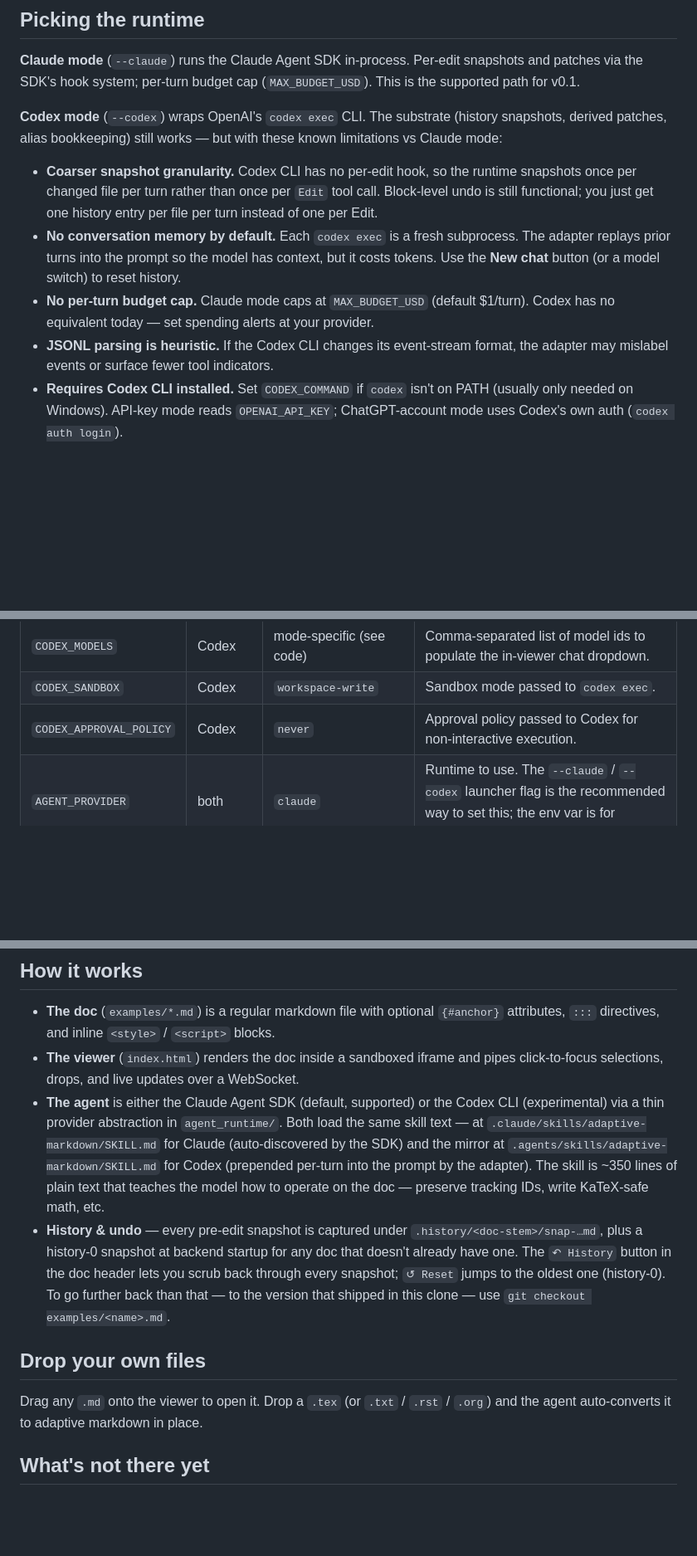
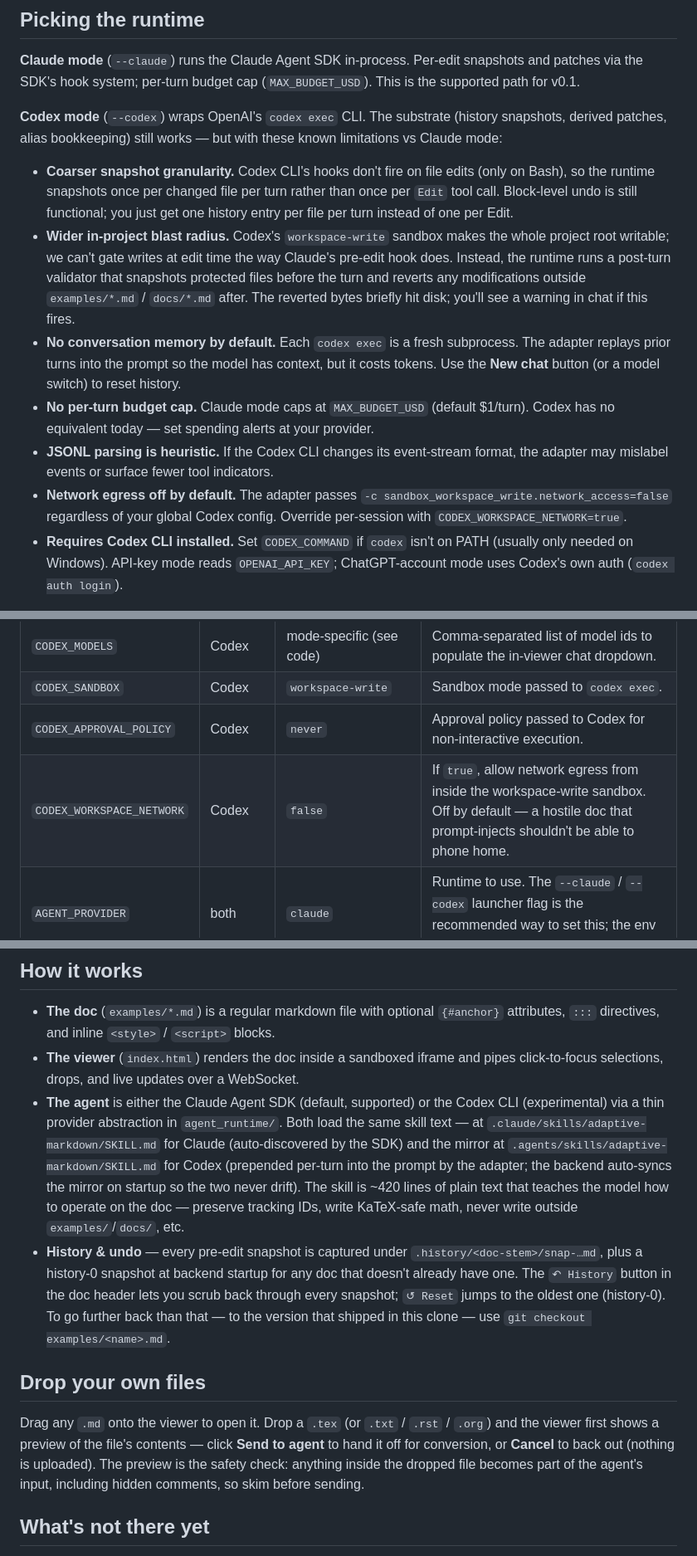
Before and after one commit to SemiSimpleMath/Adaptive-Markdown, a Markdown page: README.md, 3 parts joined by grey strips. Shown at 83% size. Drawn GitHub-style; blank space fills up the shorter version.

Commit message:
docs: bring README/FORMAT/ROADMAP to reflect the security pass
The previous commits hardened the runtime; this aligns the docs with what
the code now actually does.

README:
- "How it works" notes the .agents/ mirror auto-syncs from .claude/ at
  backend startup, and updates the SKILL.md line count (~350 -> ~420)
- "Drop your own files" mentions the preview dialog gate: dropping a
  non-.md shows the first 2KB and waits for Send / Cancel before any
  upload happens
- "Picking the runtime" Codex section gains:
  - reframing of the hook-granularity limitation (Codex hooks fire for
    Bash but not file edits)
  - the new "wider in-project blast radius" item and the post-turn
    revert mitigation
  - "Network egress off by default" + the CODEX_WORKSPACE_NETWORK toggle
- env-var table picks up CODEX_WORKSPACE_NETWORK

FORMAT:
- "Embedded <style> and <script>" corrected: the iframe is null-origin,
  so localStorage / sessionStorage do NOT work; describe what does
  (rAF, MutationObserver, canvas/SVG, cross-origin fetch with CORS) and
  why the storage restriction is there
- SKILL.md line count updated (~350 -> ~420)

ROADMAP:
- "Recently shipped" gets a "Security pass" entry summarizing the work:
  iframe sandbox, serve_static allowlist, Origin checks, drop-preview,
  upload blocklist + NUL-byte guard, Bash removal + settings.json
  denylist, path-validated pre-edit hook, Codex post-turn revert,
  skill mirror auto-sync, and the new browser_smoke / agent_security
  test harnesses

```diff
--- a/README.md
+++ b/README.md
@@ -121,10 +121,17 @@ snapshots and patches via the SDK's hook system; per-turn budget cap
 (history snapshots, derived patches, alias bookkeeping) still works — but
 with these known limitations vs Claude mode:
 
-- **Coarser snapshot granularity.** Codex CLI has no per-edit hook, so the
-  runtime snapshots once per changed file per turn rather than once per `Edit`
-  tool call. Block-level undo is still functional; you just get one history
-  entry per file per turn instead of one per Edit.
+- **Coarser snapshot granularity.** Codex CLI's hooks don't fire on file
+  edits (only on Bash), so the runtime snapshots once per changed file per
+  turn rather than once per `Edit` tool call. Block-level undo is still
+  functional; you just get one history entry per file per turn instead of
+  one per Edit.
+- **Wider in-project blast radius.** Codex's `workspace-write` sandbox makes
+  the whole project root writable; we can't gate writes at edit time the
+  way Claude's pre-edit hook does. Instead, the runtime runs a post-turn
+  validator that snapshots protected files before the turn and reverts any
+  modifications outside `examples/*.md` / `docs/*.md` after. The reverted
+  bytes briefly hit disk; you'll see a warning in chat if this fires.
 - **No conversation memory by default.** Each `codex exec` is a fresh
   subprocess. The adapter replays prior turns into the prompt so the model has
   context, but it costs tokens. Use the **New chat** button (or a model
@@ -134,6 +141,9 @@ with these known limitations vs Claude mode:
   provider.
 - **JSONL parsing is heuristic.** If the Codex CLI changes its event-stream
   format, the adapter may mislabel events or surface fewer tool indicators.
+- **Network egress off by default.** The adapter passes
+  `-c sandbox_workspace_write.network_access=false` regardless of your
+  global Codex config. Override per-session with `CODEX_WORKSPACE_NETWORK=true`.
 - **Requires Codex CLI installed.** Set `CODEX_COMMAND` if `codex` isn't on
   PATH (usually only needed on Windows). API-key mode reads `OPENAI_API_KEY`;
   ChatGPT-account mode uses Codex's own auth (`codex auth login`).
@@ -178,6 +188,7 @@ Environment variables (all optional):
 | `CODEX_MODELS` | Codex | mode-specific (see code) | Comma-separated list of model ids to populate the in-viewer chat dropdown. |
 | `CODEX_SANDBOX` | Codex | `workspace-write` | Sandbox mode passed to `codex exec`. |
 | `CODEX_APPROVAL_POLICY` | Codex | `never` | Approval policy passed to Codex for non-interactive execution. |
+| `CODEX_WORKSPACE_NETWORK` | Codex | `false` | If `true`, allow network egress from inside the workspace-write sandbox. Off by default — a hostile doc that prompt-injects shouldn't be able to phone home. |
 | `AGENT_PROVIDER` | both | `claude` | Runtime to use. The `--claude` / `--codex` launcher flag is the recommended way to set this; the env var is for advanced/CI use. |
 | `PORT` | both | `8090` | Backend port. |
 
@@ -191,12 +202,12 @@ The agent's contract is the skill text under [`.claude/skills/adaptive-markdown/
 
 - **The doc** (`examples/*.md`) is a regular markdown file with optional `{#anchor}` attributes, `:::` directives, and inline `<style>` / `<script>` blocks.
 - **The viewer** (`index.html`) renders the doc inside a sandboxed iframe and pipes click-to-focus selections, drops, and live updates over a WebSocket.
-- **The agent** is either the Claude Agent SDK (default, supported) or the Codex CLI (experimental) via a thin provider abstraction in `agent_runtime/`. Both load the same skill text — at `.claude/skills/adaptive-markdown/SKILL.md` for Claude (auto-discovered by the SDK) and the mirror at `.agents/skills/adaptive-markdown/SKILL.md` for Codex (prepended per-turn into the prompt by the adapter). The skill is ~350 lines of plain text that teaches the model how to operate on the doc — preserve tracking IDs, write KaTeX-safe math, etc.
+- **The agent** is either the Claude Agent SDK (default, supported) or the Codex CLI (experimental) via a thin provider abstraction in `agent_runtime/`. Both load the same skill text — at `.claude/skills/adaptive-markdown/SKILL.md` for Claude (auto-discovered by the SDK) and the mirror at `.agents/skills/adaptive-markdown/SKILL.md` for Codex (prepended per-turn into the prompt by the adapter; the backend auto-syncs the mirror on startup so the two never drift). The skill is ~420 lines of plain text that teaches the model how to operate on the doc — preserve tracking IDs, write KaTeX-safe math, never write outside `examples/`/`docs/`, etc.
 - **History & undo** — every pre-edit snapshot is captured under `.history/<doc-stem>/snap-…md`, plus a history-0 snapshot at backend startup for any doc that doesn't already have one. The `↶ History` button in the doc header lets you scrub back through every snapshot; `↺ Reset` jumps to the oldest one (history-0). To go further back than that — to the version that shipped in this clone — use `git checkout examples/<name>.md`.
 
 ## Drop your own files
 
-Drag any `.md` onto the viewer to open it. Drop a `.tex` (or `.txt` / `.rst` / `.org`) and the agent auto-converts it to adaptive markdown in place.
+Drag any `.md` onto the viewer to open it. Drop a `.tex` (or `.txt` / `.rst` / `.org`) and the viewer first shows a preview of the file's contents — click **Send to agent** to hand it off for conversion, or **Cancel** to back out (nothing is uploaded). The preview is the safety check: anything inside the dropped file becomes part of the agent's input, including hidden comments, so skim before sending.
 
 ## What's not there yet
 
```
Also changed, not shown: FORMAT.md (+5 -3 lines), ROADMAP.md (+1 -0 lines).
